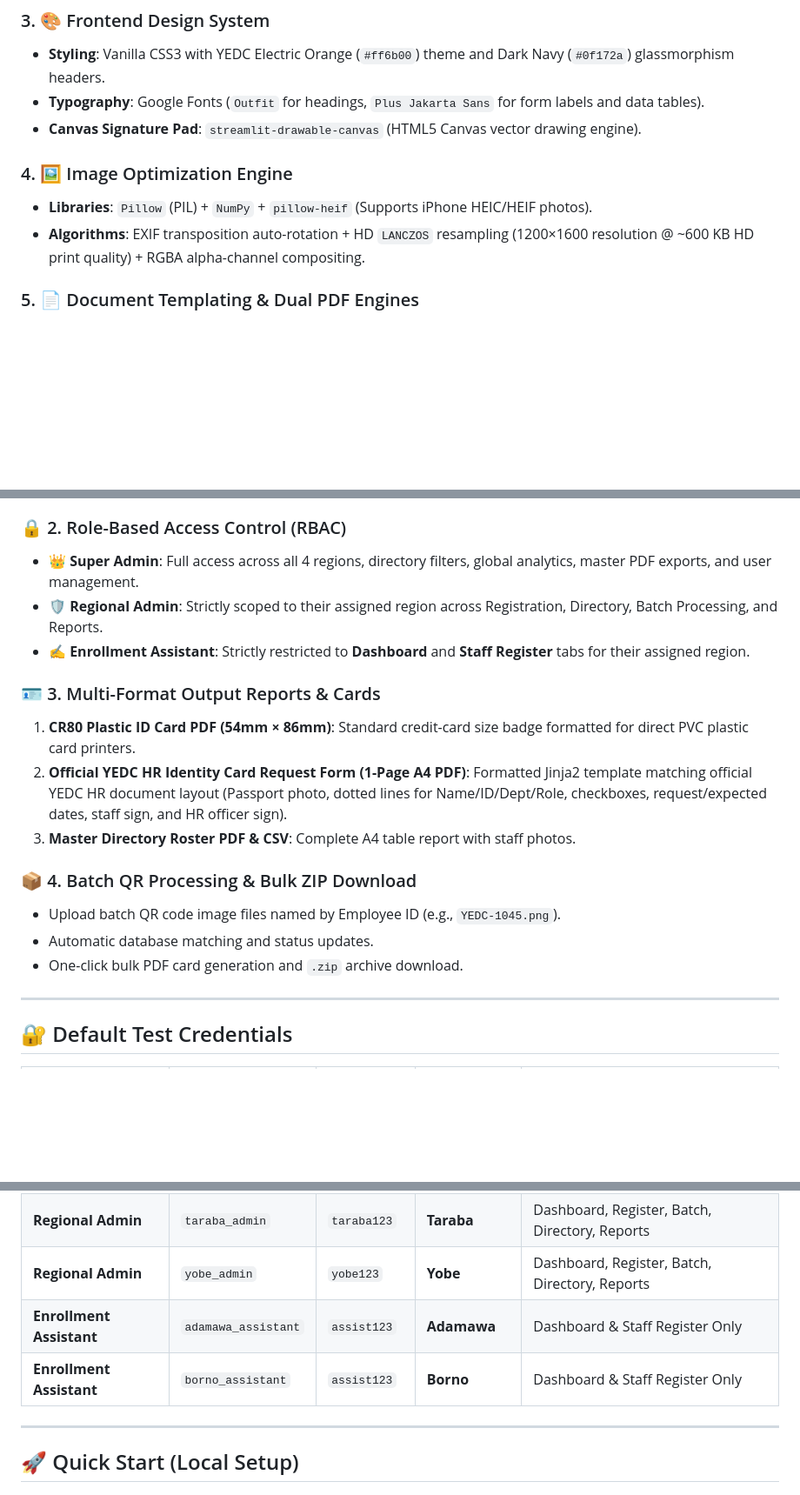
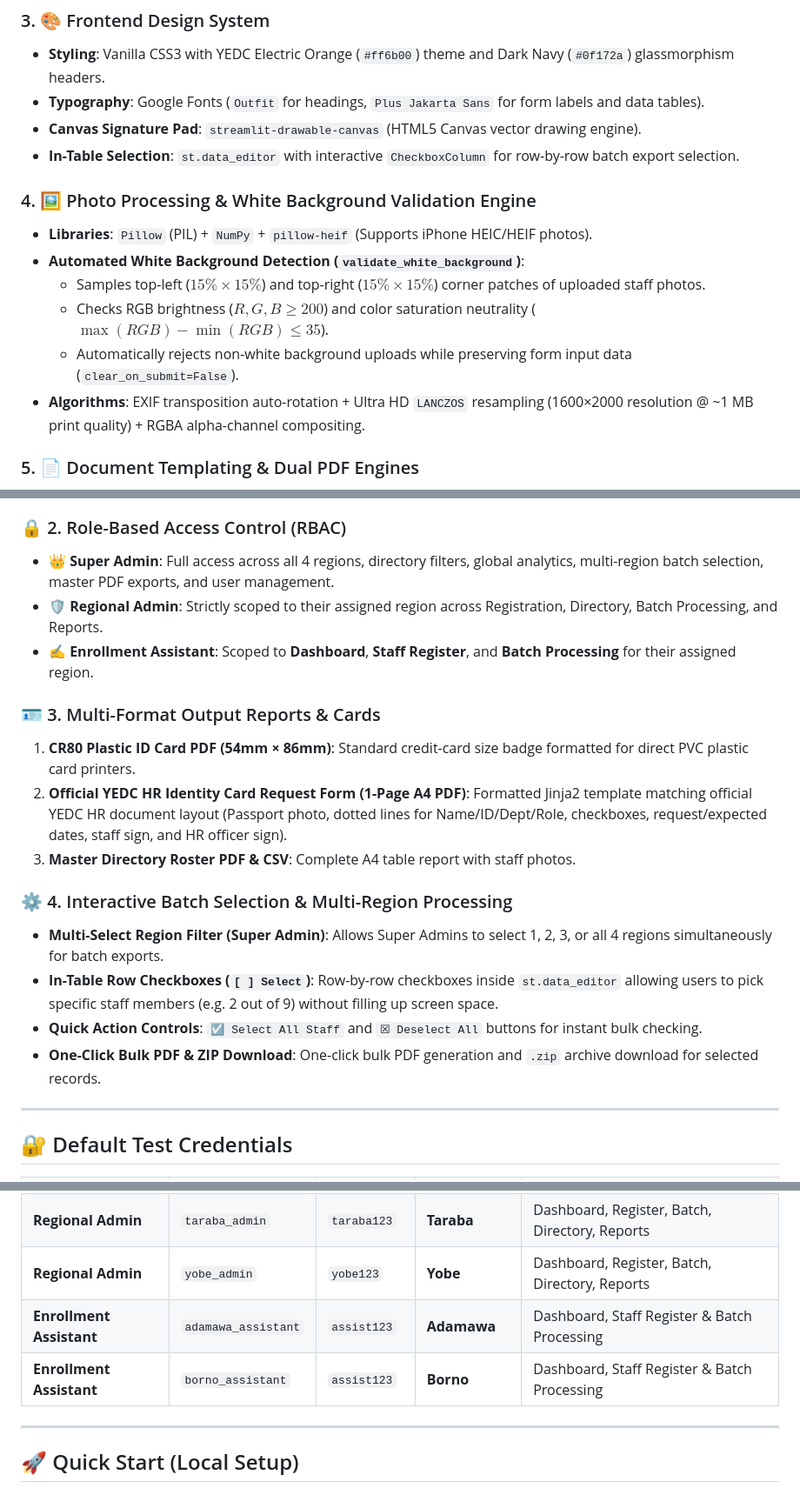
Before and after one commit to bomai60/-yedc-staff-id-system, a Markdown page: README.md, 3 parts joined by grey strips. Shown at 87% size. Drawn GitHub-style; blank space fills up the shorter version.

Commit message:
Update README.md documentation with new features, algorithms, and links

```diff
--- a/README.md
+++ b/README.md
@@ -45,10 +53,15 @@ An enterprise-grade, multi-region Staff Registration, Identity Card Generation,
 * **Styling**: Vanilla CSS3 with YEDC Electric Orange (`#ff6b00`) theme and Dark Navy (`#0f172a`) glassmorphism headers.
 * **Typography**: Google Fonts (`Outfit` for headings, `Plus Jakarta Sans` for form labels and data tables).
 * **Canvas Signature Pad**: `streamlit-drawable-canvas` (HTML5 Canvas vector drawing engine).
+* **In-Table Selection**: `st.data_editor` with interactive `CheckboxColumn` for row-by-row batch export selection.
 
-### 4. 🖼️ Image Optimization Engine
+### 4. 🖼️ Photo Processing & White Background Validation Engine
 * **Libraries**: `Pillow` (PIL) + `NumPy` + `pillow-heif` (Supports iPhone HEIC/HEIF photos).
-* **Algorithms**: EXIF transposition auto-rotation + HD `LANCZOS` resampling (1200×1600 resolution @ ~600 KB HD print quality) + RGBA alpha-channel compositing.
+* **Automated White Background Detection (`validate_white_background`)**:
+  * Samples top-left ($15\% \times 15\%$) and top-right ($15\% \times 15\%$) corner patches of uploaded staff photos.
+  * Checks RGB brightness ($R, G, B \ge 200$) and color saturation neutrality ($\max(RGB) - \min(RGB) \le 35$).
+  * Automatically rejects non-white background uploads while preserving form input data (`clear_on_submit=False`).
+* **Algorithms**: EXIF transposition auto-rotation + Ultra HD `LANCZOS` resampling (1600×2000 resolution @ ~1 MB print quality) + RGBA alpha-channel compositing.
 
 ### 5. 📄 Document Templating & Dual PDF Engines
 * **Templating Engine**: `Jinja2` HTML/CSS context rendering.
@@ -69,19 +83,20 @@ Strict regional boundary enforcement across all operational workflows:
 * **Yobe Region**
 
 ### 🔒 2. Role-Based Access Control (RBAC)
-* **👑 Super Admin**: Full access across all 4 regions, directory filters, global analytics, master PDF exports, and user management.
+* **👑 Super Admin**: Full access across all 4 regions, directory filters, global analytics, multi-region batch selection, master PDF exports, and user management.
 * **🛡️ Regional Admin**: Strictly scoped to their assigned region across Registration, Directory, Batch Processing, and Reports.
-* **✍️ Enrollment Assistant**: Strictly restricted to **Dashboard** and **Staff Register** tabs for their assigned region.
+* **✍️ Enrollment Assistant**: Scoped to **Dashboard**, **Staff Register**, and **Batch Processing** for their assigned region.
 
 ### 🪪 3. Multi-Format Output Reports & Cards
 1. **CR80 Plastic ID Card PDF (54mm × 86mm)**: Standard credit-card size badge formatted for direct PVC plastic card printers.
 2. **Official YEDC HR Identity Card Request Form (1-Page A4 PDF)**: Formatted Jinja2 template matching official YEDC HR document layout (Passport photo, dotted lines for Name/ID/Dept/Role, checkboxes, request/expected dates, staff sign, and HR officer sign).
 3. **Master Directory Roster PDF & CSV**: Complete A4 table report with staff photos.
 
-### 📦 4. Batch QR Processing & Bulk ZIP Download
-* Upload batch QR code image files named by Employee ID (e.g., `YEDC-1045.png`).
-* Automatic database matching and status updates.
-* One-click bulk PDF card generation and `.zip` archive download.
+### ⚙️ 4. Interactive Batch Selection & Multi-Region Processing
+* **Multi-Select Region Filter (Super Admin)**: Allows Super Admins to select 1, 2, 3, or all 4 regions simultaneously for batch exports.
+* **In-Table Row Checkboxes (`[ ] Select`)**: Row-by-row checkboxes inside `st.data_editor` allowing users to pick specific staff members (e.g. 2 out of 9) without filling up screen space.
+* **Quick Action Controls**: `☑️ Select All Staff` and `☒ Deselect All` buttons for instant bulk checking.
+* **One-Click Bulk PDF & ZIP Download**: One-click bulk PDF generation and `.zip` archive download for selected records.
 
 ---
 
@@ -94,8 +109,8 @@ Strict regional boundary enforcement across all operational workflows:
 | **Regional Admin** | `borno_admin` | `borno123` | **Borno** | Dashboard, Register, Batch, Directory, Reports |
 | **Regional Admin** | `taraba_admin` | `taraba123` | **Taraba** | Dashboard, Register, Batch, Directory, Reports |
 | **Regional Admin** | `yobe_admin` | `yobe123` | **Yobe** | Dashboard, Register, Batch, Directory, Reports |
-| **Enrollment Assistant**| `adamawa_assistant` | `assist123` | **Adamawa** | Dashboard & Staff Register Only |
-| **Enrollment Assistant**| `borno_assistant` | `assist123` | **Borno** | Dashboard & Staff Register Only |
+| **Enrollment Assistant**| `adamawa_assistant` | `assist123` | **Adamawa** | Dashboard, Staff Register & Batch Processing |
+| **Enrollment Assistant**| `borno_assistant` | `assist123` | **Borno** | Dashboard, Staff Register & Batch Processing |
 
 ---
 
```
Also changed, not shown: other parts of README.md (+11 -2 lines).
